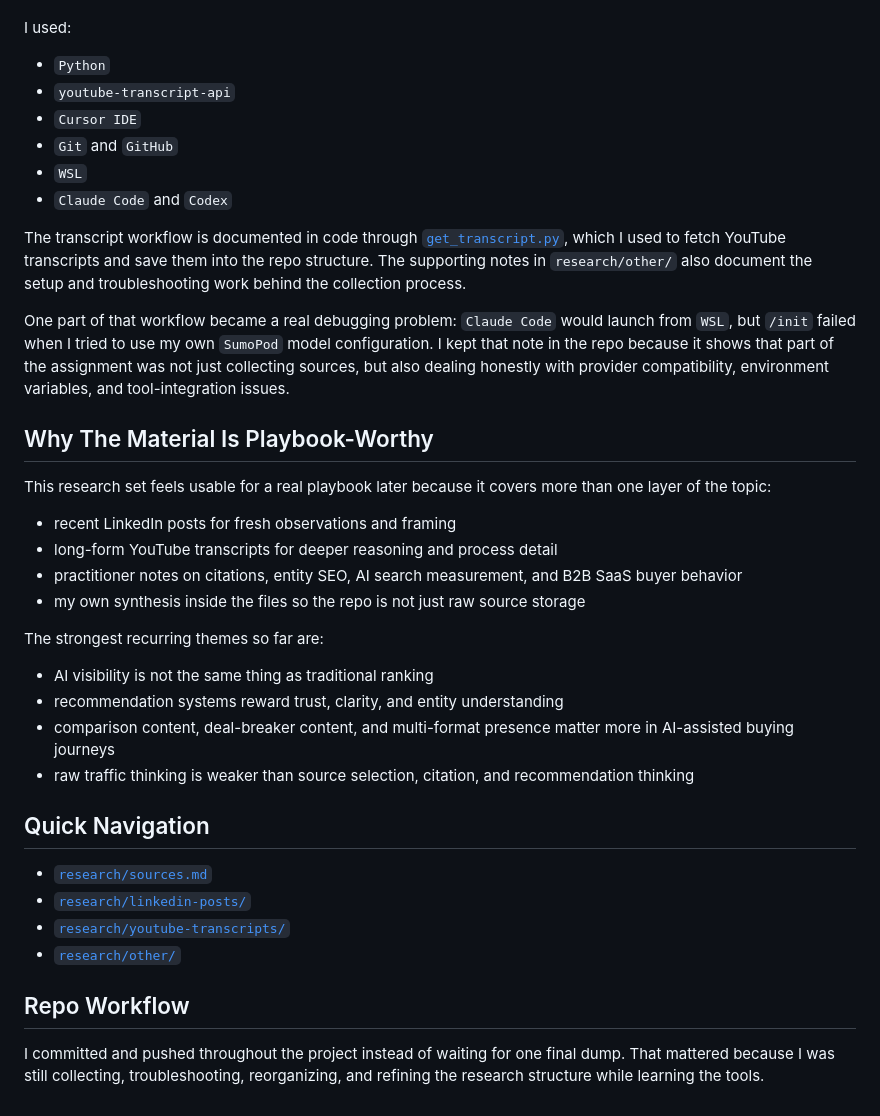
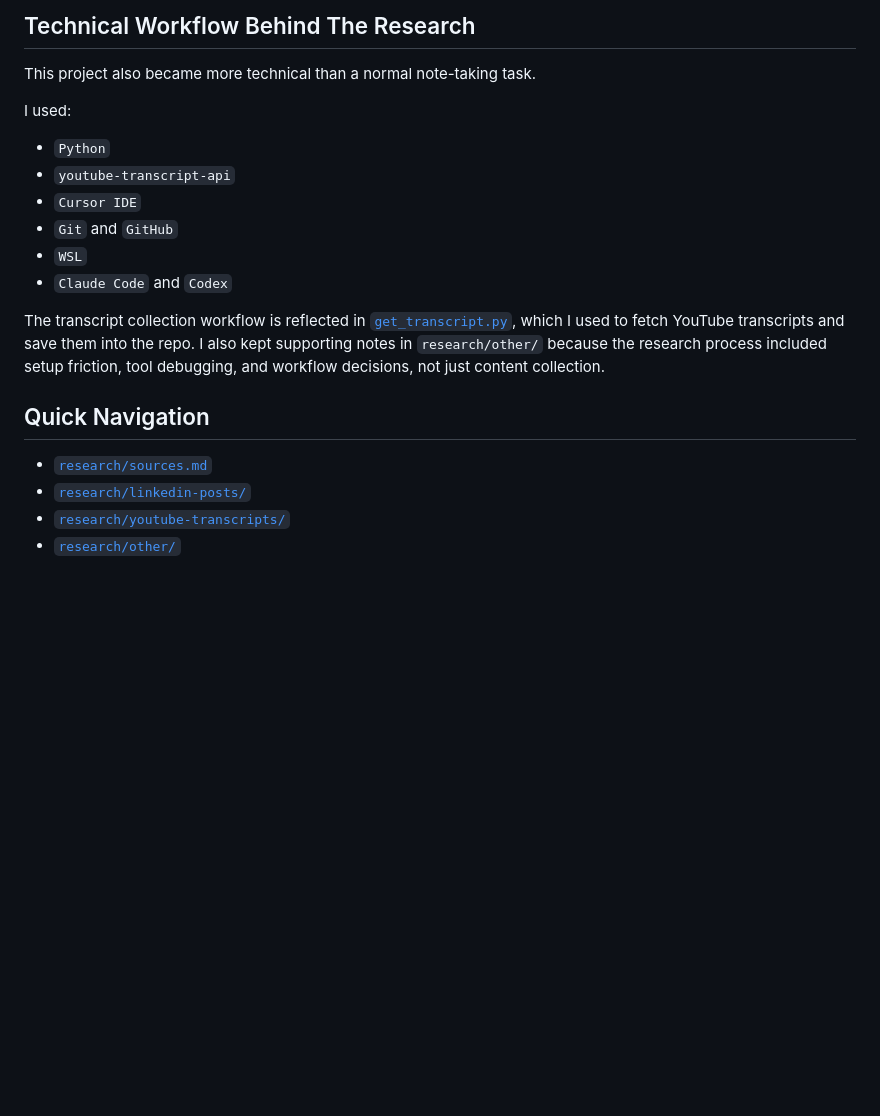
Before and after one commit to fannynn/portofanny, a Markdown page: README.md, the part around one of its changes. Rendered like a GitHub page; blank space fills up the shorter version.

```diff
--- a/README.md
+++ b/README.md
@@ -45,3 +139,6 @@ This project also pushed me into more technical collection work than a normal no
+## Technical Workflow Behind The Research
+
+This project also became more technical than a normal note-taking task.
 
 I used:
 
@@ -52,25 +149,7 @@ I used:
 - `WSL`
 - `Claude Code` and `Codex`
 
-The transcript workflow is documented in code through [`get_transcript.py`](get_transcript.py), which I used to fetch YouTube transcripts and save them into the repo structure. The supporting notes in `research/other/` also document the setup and troubleshooting work behind the collection process.
-
-One part of that workflow became a real debugging problem: `Claude Code` would launch from `WSL`, but `/init` failed when I tried to use my own `SumoPod` model configuration. I kept that note in the repo because it shows that part of the assignment was not just collecting sources, but also dealing honestly with provider compatibility, environment variables, and tool-integration issues.
-
-## Why The Material Is Playbook-Worthy
-
-This research set feels usable for a real playbook later because it covers more than one layer of the topic:
-
-- recent LinkedIn posts for fresh observations and framing
-- long-form YouTube transcripts for deeper reasoning and process detail
-- practitioner notes on citations, entity SEO, AI search measurement, and B2B SaaS buyer behavior
-- my own synthesis inside the files so the repo is not just raw source storage
-
-The strongest recurring themes so far are:
-
-- AI visibility is not the same thing as traditional ranking
-- recommendation systems reward trust, clarity, and entity understanding
-- comparison content, deal-breaker content, and multi-format presence matter more in AI-assisted buying journeys
-- raw traffic thinking is weaker than source selection, citation, and recommendation thinking
+The transcript collection workflow is reflected in [`get_transcript.py`](get_transcript.py), which I used to fetch YouTube transcripts and save them into the repo. I also kept supporting notes in `research/other/` because the research process included setup friction, tool debugging, and workflow decisions, not just content collection.
 
 ## Quick Navigation
 
@@ -78,7 +157,3 @@ The strongest recurring themes so far are:
 - [`research/linkedin-posts/`](research/linkedin-posts/)
 - [`research/youtube-transcripts/`](research/youtube-transcripts/)
 - [`research/other/`](research/other/)
-
-## Repo Workflow
-
-I committed and pushed throughout the project instead of waiting for one final dump. That mattered because I was still collecting, troubleshooting, reorganizing, and refining the research structure while learning the tools.
```
Also changed, not shown: other parts of README.md (+118 -24 lines).
